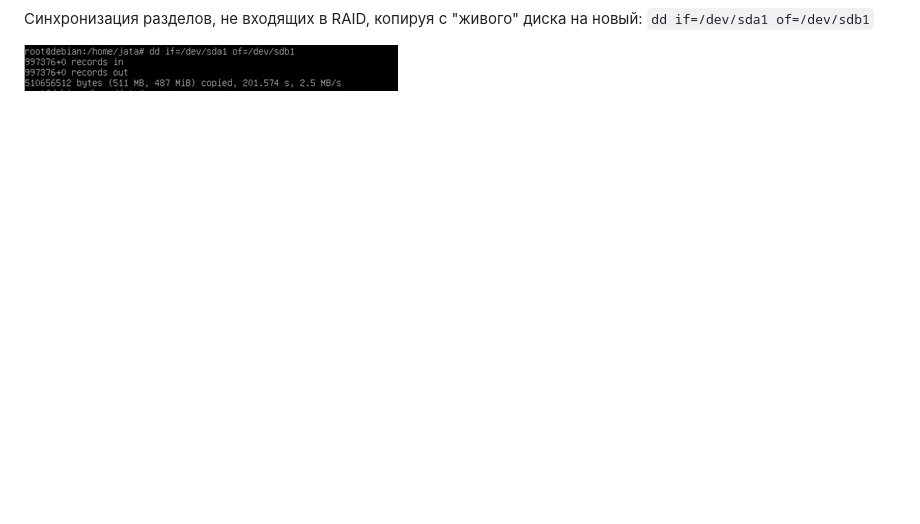
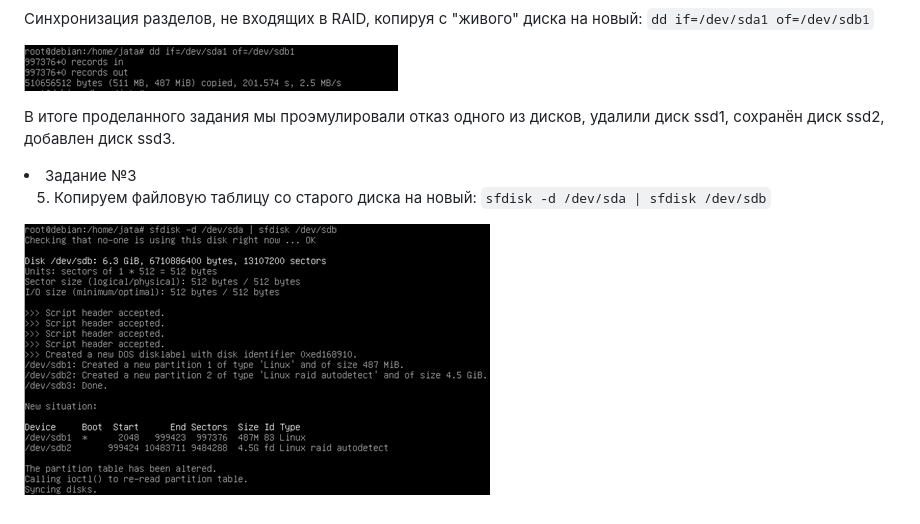
Before and after one commit to Kc0va/suzenOS, a Markdown page: laba 2/README.md, the part around the change. Rendered like a GitHub page; pictures changed too: laba 2/images/TABLICA2.png (added); blank space fills up the shorter version.

Commit message:
Aded laba report

```diff
--- a/laba 2/README.md
+++ b/laba 2/README.md
@@ -27,3 +27,11 @@
 Cинхронизация разделов, не входящих в RAID, копируя с "живого" диска на новый: `dd if=/dev/sda1 of=/dev/sdb1`
 
 ![noRAID](https://github.com/Kc0va/suzenOS/blob/master/laba%202/images/noRAID.png?raw=true)
+
+В итоге проделанного задания мы проэмулировали отказ одного из дисков, удалили диск ssd1, сохранён диск ssd2, добавлен диск ssd3.
+
+<li>Задание №3</li>
+
+5) Копируем файловую таблицу со старого диска на новый: `sfdisk -d /dev/sda | sfdisk /dev/sdb`
+
+![TABLICA2](https://github.com/Kc0va/suzenOS/blob/master/laba%202/images/TABLICA2.png?raw=true)
```
